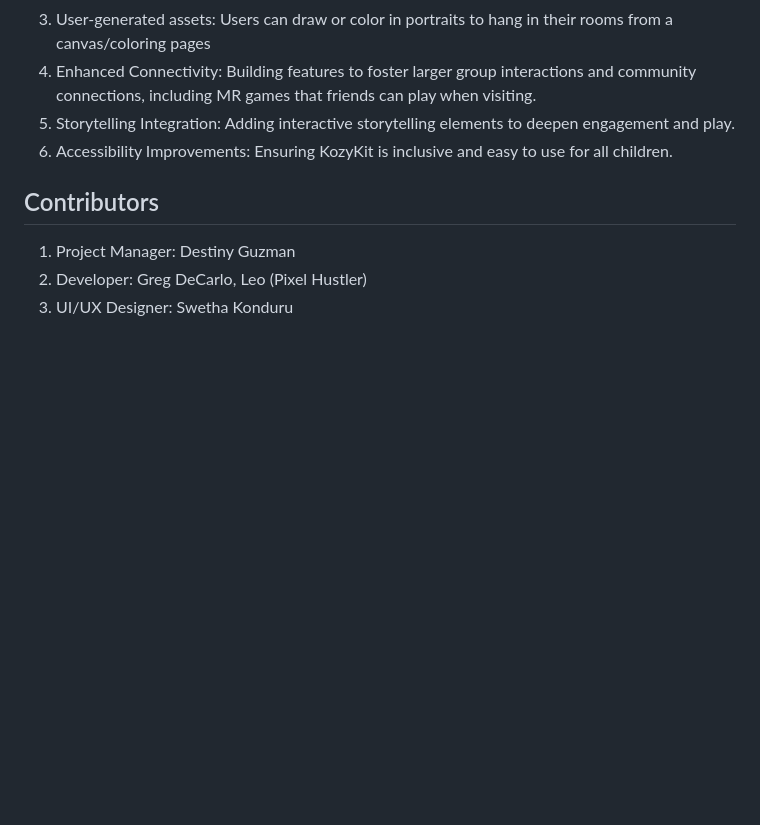
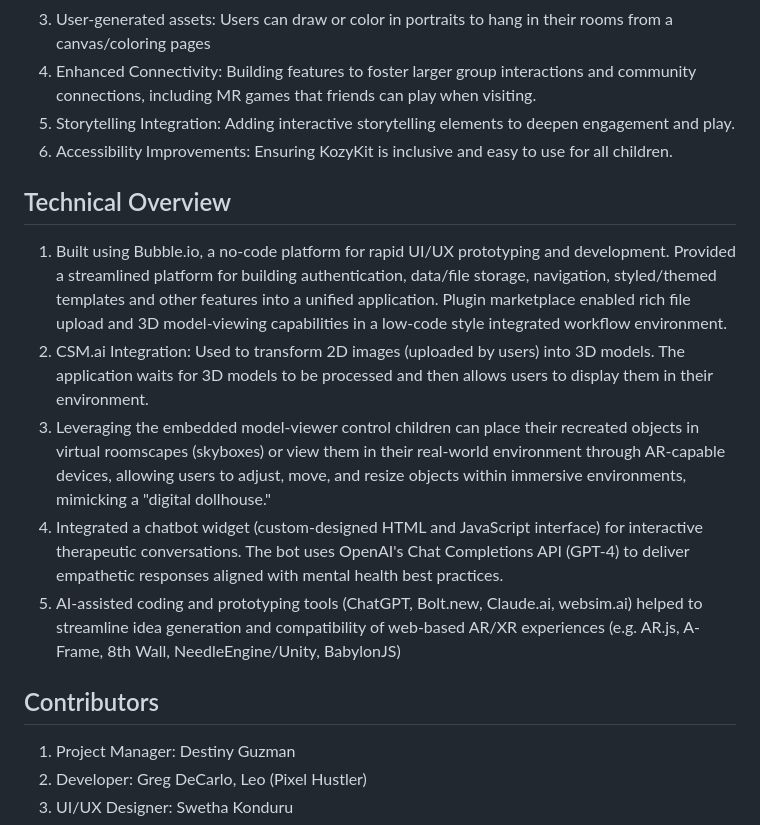
Before and after one commit to destinyguzman/kozykit-reality-hack, a Markdown page: README.md, the part around the change. Drawn GitHub-style; blank space fills up the shorter version.

```diff
--- a/README.md
+++ b/README.md
@@ -20,6 +20,13 @@ Beyond personal transformation, KozyKit promotes connection and resilience throu
 6. Storytelling Integration: Adding interactive storytelling elements to deepen engagement and play.
 7. Accessibility Improvements: Ensuring KozyKit is inclusive and easy to use for all children.
 
+## Technical Overview
+1. Built using Bubble.io, a no-code platform for rapid UI/UX prototyping and development. Provided a streamlined platform for building authentication, data/file storage, navigation, styled/themed templates and other features into a unified application. Plugin marketplace enabled rich file upload and 3D model-viewing capabilities in a low-code style integrated workflow environment.
+2. CSM.ai Integration: Used to transform 2D images (uploaded by users) into 3D models. The application waits for 3D models to be processed and then allows users to display them in their environment.
+3. Leveraging the embedded model-viewer control children can place their recreated objects in virtual roomscapes (skyboxes) or view them in their real-world environment through AR-capable devices, allowing users to adjust, move, and resize objects within immersive environments, mimicking a "digital dollhouse."
+4. Integrated a chatbot widget (custom-designed HTML and JavaScript interface) for interactive therapeutic conversations. The bot uses OpenAI's Chat Completions API (GPT-4) to deliver empathetic responses aligned with mental health best practices.
+5. AI-assisted coding and prototyping tools (ChatGPT, Bolt.new, Claude.ai, websim.ai) helped to streamline idea generation and compatibility of web-based AR/XR experiences (e.g. AR.js, A-Frame, 8th Wall, NeedleEngine/Unity, BabylonJS)
+
 ## Contributors
 1. Project Manager: Destiny Guzman
 2. Developer: Greg DeCarlo, Leo (Pixel Hustler)
```
